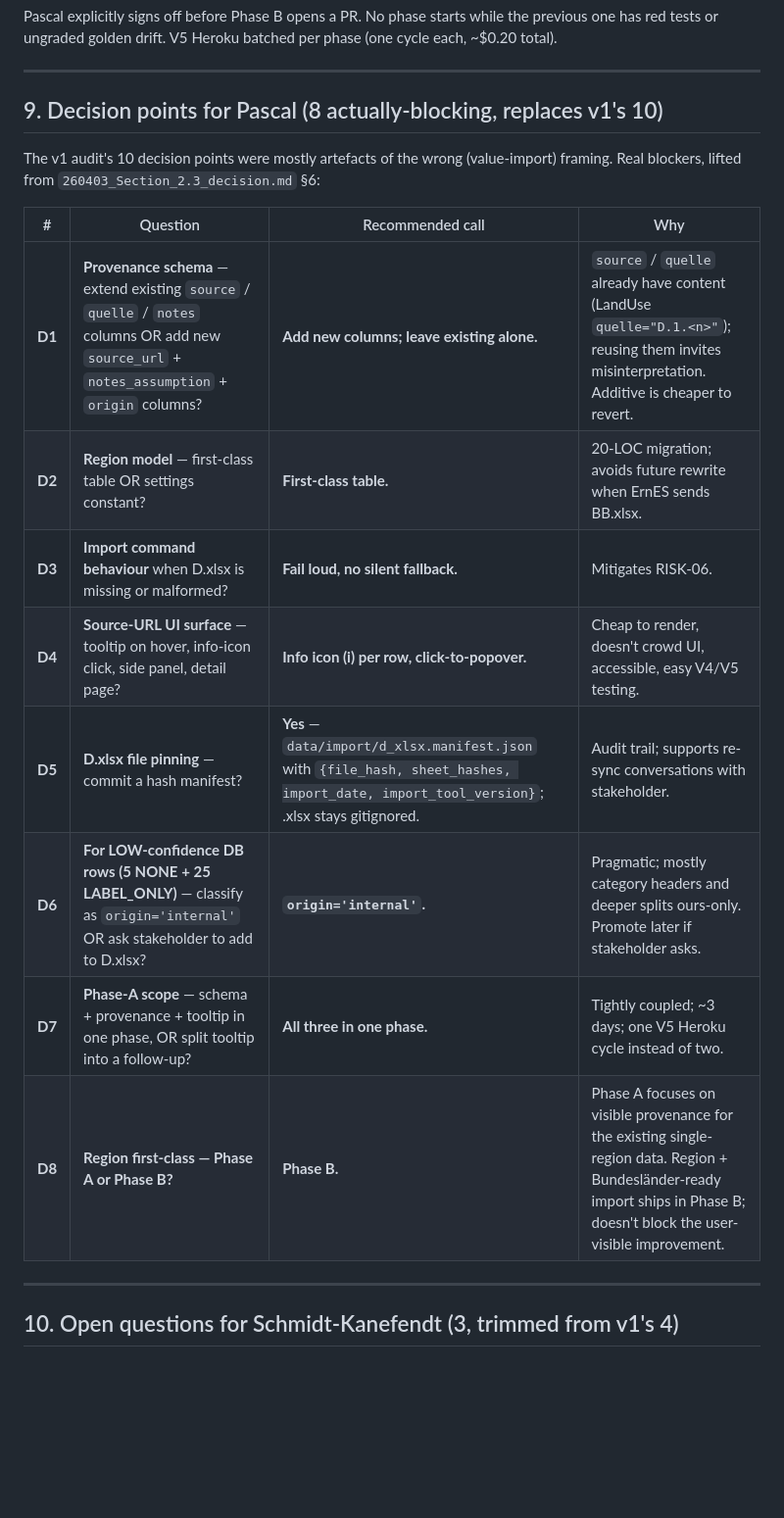
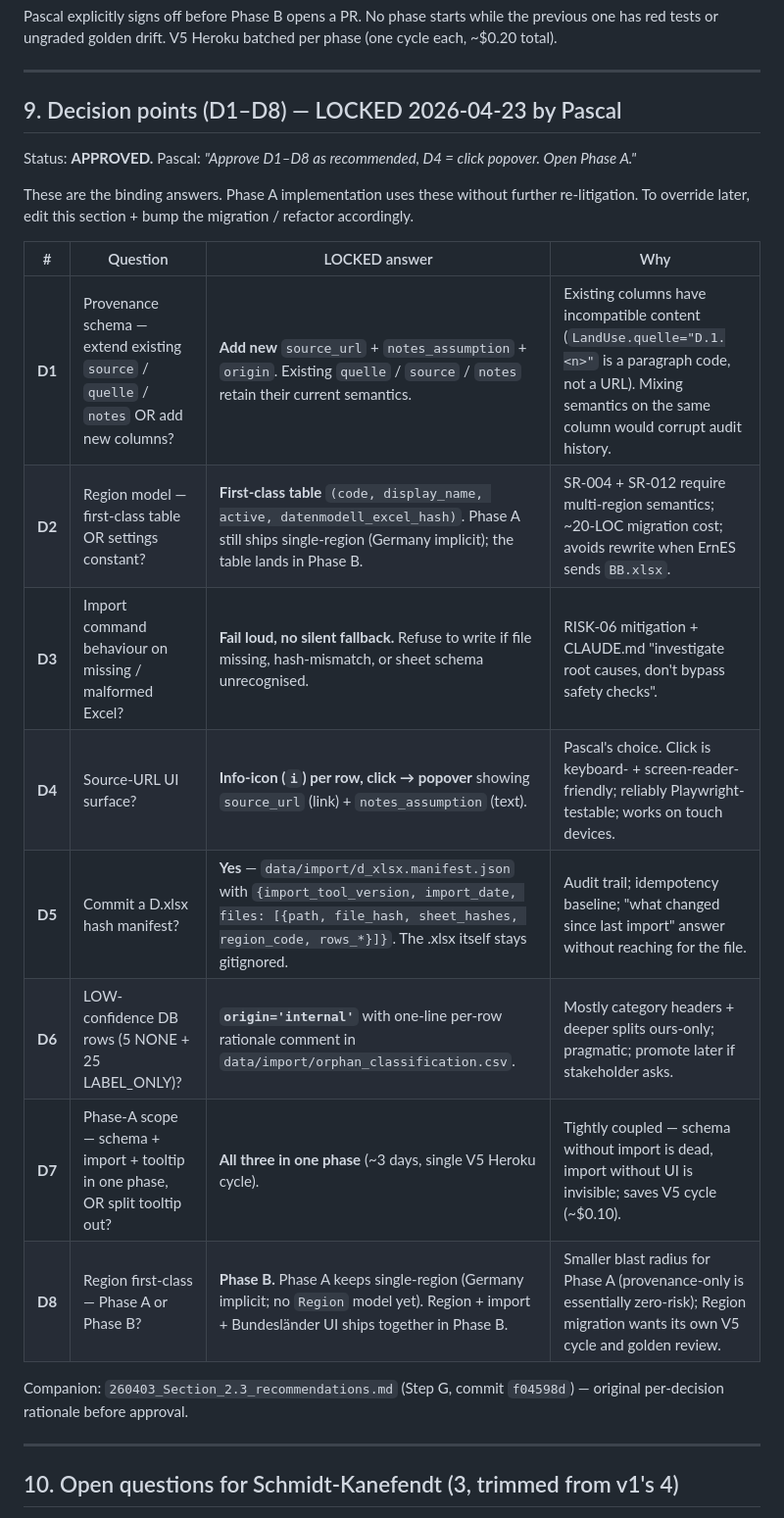
Before and after one commit to deepti1999/100prosim-runtime, a Markdown page: docs/stakeholder/DATA_MODEL_IMPORT_AUDIT.md, the part around the change. Shown at 98% size. Rendered like a GitHub page; blank space fills up the shorter version.

Commit message:
audit(§2.3): lock D1-D8 per Pascal approval
D1: add new columns (source_url + notes_assumption + origin)
D2: first-class Region table (Phase B)
D3: fail loud on missing/malformed
D4: info-icon click popover (Pascal's pick)
D5: yes, hash manifest at data/import/d_xlsx.manifest.json
D6: origin='internal' for unmatched rows + per-row CSV rationale
D7: schema + import + tooltip in single Phase A
D8: Region in Phase B

§9 of DATA_MODEL_IMPORT_AUDIT.md re-headed as "LOCKED 2026-04-23 by Pascal"
with Pascal's verbatim approval. Phase A implementation now opens.

Co-Authored-By: Claude Opus 4.7 (1M context) <noreply@anthropic.com>

```diff
--- a/docs/stakeholder/DATA_MODEL_IMPORT_AUDIT.md
+++ b/docs/stakeholder/DATA_MODEL_IMPORT_AUDIT.md
@@ -378,20 +378,24 @@ Pascal explicitly signs off before Phase B opens a PR. No phase starts while the
 
 ---
 
-## 9. Decision points for Pascal (8 actually-blocking, replaces v1's 10)
+## 9. Decision points (D1–D8) — LOCKED 2026-04-23 by Pascal
 
-The v1 audit's 10 decision points were mostly artefacts of the wrong (value-import) framing. Real blockers, lifted from `260403_Section_2.3_decision.md` §6:
+Status: **APPROVED.** Pascal: *"Approve D1–D8 as recommended, D4 = click popover. Open Phase A."*
 
-| # | Question | Recommended call | Why |
+These are the binding answers. Phase A implementation uses these without further re-litigation. To override later, edit this section + bump the migration / refactor accordingly.
+
+| # | Question | LOCKED answer | Why |
 |---|---|---|---|
-| **D1** | **Provenance schema** — extend existing `source` / `quelle` / `notes` columns OR add new `source_url` + `notes_assumption` + `origin` columns? | **Add new columns; leave existing alone.** | `source` / `quelle` already have content (LandUse `quelle="D.1.<n>"`); reusing them invites misinterpretation. Additive is cheaper to revert. |
-| **D2** | **Region model** — first-class table OR settings constant? | **First-class table.** | 20-LOC migration; avoids future rewrite when ErnES sends BB.xlsx. |
-| **D3** | **Import command behaviour** when D.xlsx is missing or malformed? | **Fail loud, no silent fallback.** | Mitigates RISK-06. |
-| **D4** | **Source-URL UI surface** — tooltip on hover, info-icon click, side panel, detail page? | **Info icon (i) per row, click-to-popover.** | Cheap to render, doesn't crowd UI, accessible, easy V4/V5 testing. |
-| **D5** | **D.xlsx file pinning** — commit a hash manifest? | **Yes** — `data/import/d_xlsx.manifest.json` with `{file_hash, sheet_hashes, import_date, import_tool_version}`; .xlsx stays gitignored. | Audit trail; supports re-sync conversations with stakeholder. |
-| **D6** | **For LOW-confidence DB rows (5 NONE + 25 LABEL_ONLY)** — classify as `origin='internal'` OR ask stakeholder to add to D.xlsx? | **`origin='internal'`.** | Pragmatic; mostly category headers and deeper splits ours-only. Promote later if stakeholder asks. |
-| **D7** | **Phase-A scope** — schema + provenance + tooltip in one phase, OR split tooltip into a follow-up? | **All three in one phase.** | Tightly coupled; ~3 days; one V5 Heroku cycle instead of two. |
-| **D8** | **Region first-class — Phase A or Phase B?** | **Phase B.** | Phase A focuses on visible provenance for the existing single-region data. Region + Bundesländer-ready import ships in Phase B; doesn't block the user-visible improvement. |
+| **D1** | Provenance schema — extend existing `source` / `quelle` / `notes` OR add new columns? | **Add new** `source_url` + `notes_assumption` + `origin`. Existing `quelle` / `source` / `notes` retain their current semantics. | Existing columns have incompatible content (`LandUse.quelle="D.1.<n>"` is a paragraph code, not a URL). Mixing semantics on the same column would corrupt audit history. |
+| **D2** | Region model — first-class table OR settings constant? | **First-class table** `(code, display_name, active, datenmodell_excel_hash)`. Phase A still ships single-region (Germany implicit); the table lands in Phase B. | SR-004 + SR-012 require multi-region semantics; ~20-LOC migration cost; avoids rewrite when ErnES sends `BB.xlsx`. |
+| **D3** | Import command behaviour on missing / malformed Excel? | **Fail loud, no silent fallback.** Refuse to write if file missing, hash-mismatch, or sheet schema unrecognised. | RISK-06 mitigation + CLAUDE.md "investigate root causes, don't bypass safety checks". |
+| **D4** | Source-URL UI surface? | **Info-icon (`i`) per row, click → popover** showing `source_url` (link) + `notes_assumption` (text). | Pascal's choice. Click is keyboard- + screen-reader-friendly; reliably Playwright-testable; works on touch devices. |
+| **D5** | Commit a D.xlsx hash manifest? | **Yes** — `data/import/d_xlsx.manifest.json` with `{import_tool_version, import_date, files: [{path, file_hash, sheet_hashes, region_code, rows_*}]}`. The .xlsx itself stays gitignored. | Audit trail; idempotency baseline; "what changed since last import" answer without reaching for the file. |
+| **D6** | LOW-confidence DB rows (5 NONE + 25 LABEL_ONLY)? | **`origin='internal'`** with one-line per-row rationale comment in `data/import/orphan_classification.csv`. | Mostly category headers + deeper splits ours-only; pragmatic; promote later if stakeholder asks. |
+| **D7** | Phase-A scope — schema + import + tooltip in one phase, OR split tooltip out? | **All three in one phase** (~3 days, single V5 Heroku cycle). | Tightly coupled — schema without import is dead, import without UI is invisible; saves V5 cycle (~$0.10). |
+| **D8** | Region first-class — Phase A or Phase B? | **Phase B.** Phase A keeps single-region (Germany implicit; no `Region` model yet). Region + import + Bundesländer UI ships together in Phase B. | Smaller blast radius for Phase A (provenance-only is essentially zero-risk); Region migration wants its own V5 cycle and golden review. |
+
+Companion: `260403_Section_2.3_recommendations.md` (Step G, commit `f04598d`) — original per-decision rationale before approval.
 
 ---
 
```
